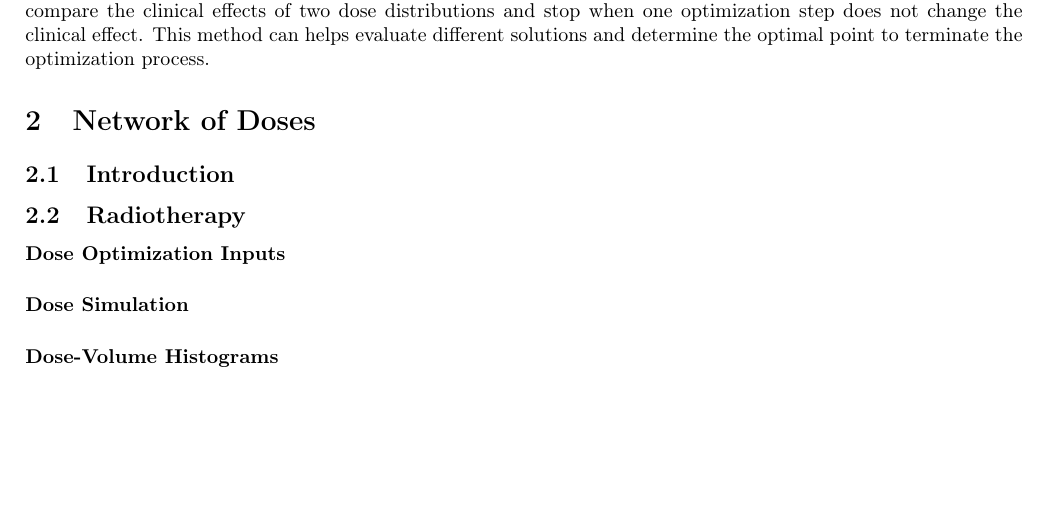
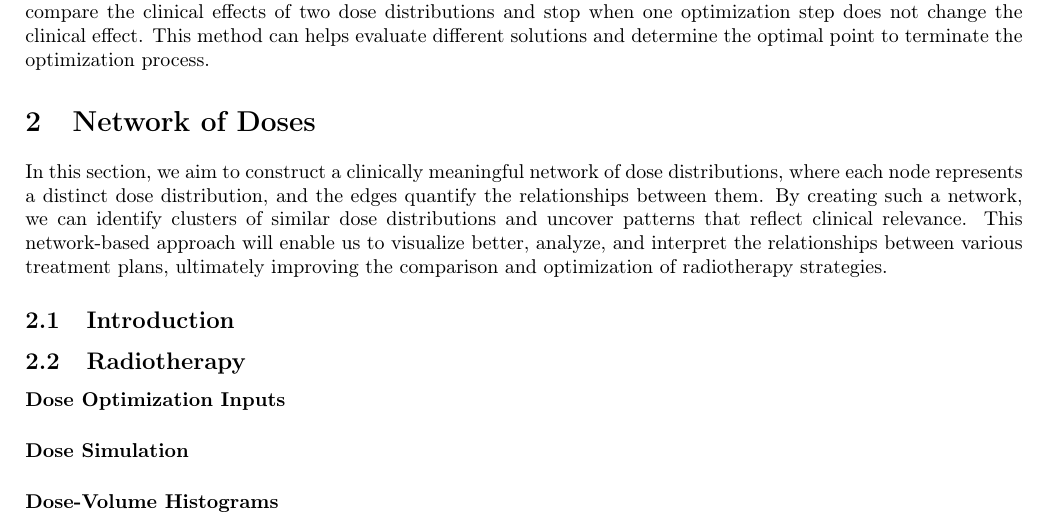
Before and after one commit to pauldubois98/PhD, a LaTeX paper (4_doses_relations/4_main.tex, which reads 4_doses_relations/4_content.tex): part of page 11 of 13, cut so that both start at the same text, the shorter picture padded with empty space. Compiled offline with pdfLaTeX.

Commit message:
network of doses into

```diff
--- a/4_doses_relations/4_content.tex
+++ b/4_doses_relations/4_content.tex
@@ -368,7 +368,10 @@ This method can helps evaluate different solutions and determine the optimal poi
 
 
 \section{Network of Doses}
-% Clinically Meaningful Dose Clustering for Radiotherapy
+In this section, we aim to construct a clinically meaningful network of dose distributions, where each node represents a distinct dose distribution, and the edges quantify the relationships between them.
+By creating such a network, we can identify clusters of similar dose distributions and uncover patterns that reflect clinical relevance.
+This network-based approach will enable us to visualize better, analyze, and interpret the relationships between various treatment plans, ultimately improving the comparison and optimization of radiotherapy strategies.
+
 \subsection{Introduction}
 %Radiotherapy is a prevalent intervention for treating cancer, utilizing ionizing radiation to eliminate malignant cells.
 %Among the various radiotherapy approaches, intensity-modulated radiation therapy (IMRT) stands out as a technique that administers high radiation doses to the tumor while minimizing exposure to surrounding healthy tissues \cite{ReportIMRT2003}.
```
